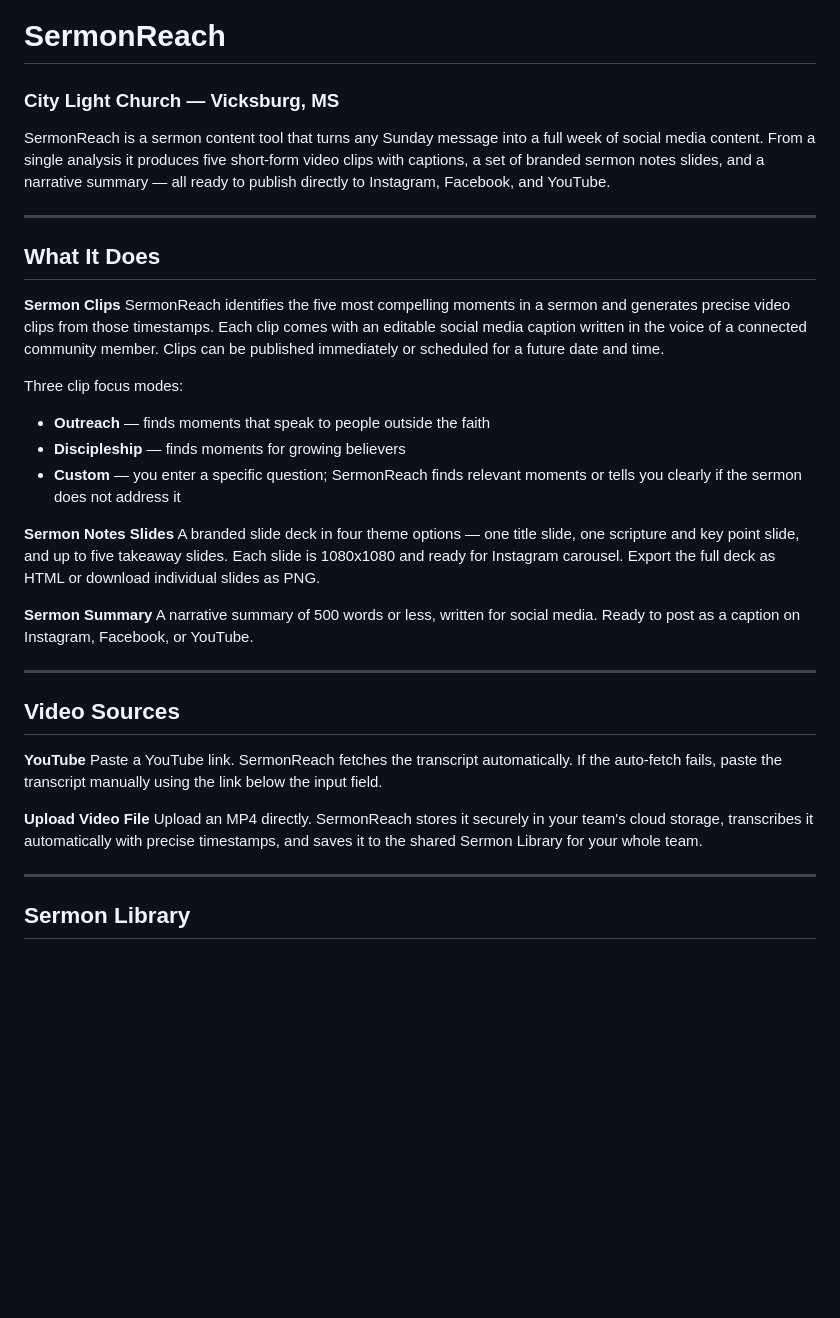
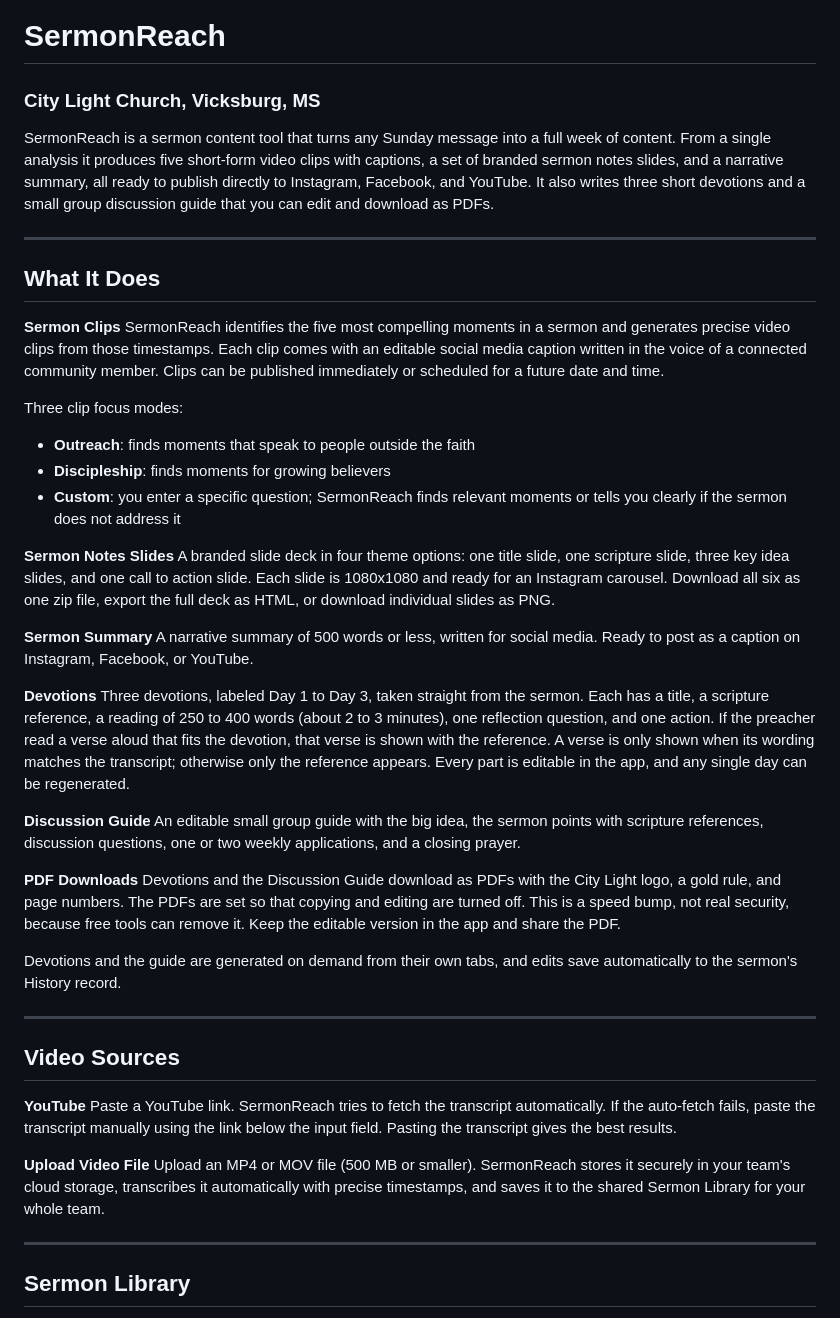
Before and after one commit to brianc-citylight/citylight-sermon-analyzer, a Markdown page: README.md, the part around one of its changes. Rendered like a GitHub page; blank space fills up the shorter version.

```diff
--- a/README.md
+++ b/README.md
@@ -1,7 +1,7 @@
 # SermonReach
-### City Light Church — Vicksburg, MS
+### City Light Church, Vicksburg, MS
 
-SermonReach is a sermon content tool that turns any Sunday message into a full week of social media content. From a single analysis it produces five short-form video clips with captions, a set of branded sermon notes slides, and a narrative summary — all ready to publish directly to Instagram, Facebook, and YouTube.
+SermonReach is a sermon content tool that turns any Sunday message into a full week of content. From a single analysis it produces five short-form video clips with captions, a set of branded sermon notes slides, and a narrative summary, all ready to publish directly to Instagram, Facebook, and YouTube. It also writes three short devotions and a small group discussion guide that you can edit and download as PDFs.
 
 ---
 
@@ -11,25 +11,36 @@ SermonReach is a sermon content tool that turns any Sunday message into a full w
 SermonReach identifies the five most compelling moments in a sermon and generates precise video clips from those timestamps. Each clip comes with an editable social media caption written in the voice of a connected community member. Clips can be published immediately or scheduled for a future date and time.
 
 Three clip focus modes:
-- **Outreach** — finds moments that speak to people outside the faith
-- **Discipleship** — finds moments for growing believers
-- **Custom** — you enter a specific question; SermonReach finds relevant moments or tells you clearly if the sermon does not address it
+- **Outreach**: finds moments that speak to people outside the faith
+- **Discipleship**: finds moments for growing believers
+- **Custom**: you enter a specific question; SermonReach finds relevant moments or tells you clearly if the sermon does not address it
 
 **Sermon Notes Slides**
-A branded slide deck in four theme options — one title slide, one scripture and key point slide, and up to five takeaway slides. Each slide is 1080x1080 and ready for Instagram carousel. Export the full deck as HTML or download individual slides as PNG.
+A branded slide deck in four theme options: one title slide, one scripture slide, three key idea slides, and one call to action slide. Each slide is 1080x1080 and ready for an Instagram carousel. Download all six as one zip file, export the full deck as HTML, or download individual slides as PNG.
 
 **Sermon Summary**
 A narrative summary of 500 words or less, written for social media. Ready to post as a caption on Instagram, Facebook, or YouTube.
+
+**Devotions**
+Three devotions, labeled Day 1 to Day 3, taken straight from the sermon. Each has a title, a scripture reference, a reading of 250 to 400 words (about 2 to 3 minutes), one reflection question, and one action. If the preacher read a verse aloud that fits the devotion, that verse is shown with the reference. A verse is only shown when its wording matches the transcript; otherwise only the reference appears. Every part is editable in the app, and any single day can be regenerated.
+
+**Discussion Guide**
+An editable small group guide with the big idea, the sermon points with scripture references, discussion questions, one or two weekly applications, and a closing prayer.
+
+**PDF Downloads**
+Devotions and the Discussion Guide download as PDFs with the City Light logo, a gold rule, and page numbers. The PDFs are set so that copying and editing are turned off. This is a speed bump, not real security, because free tools can remove it. Keep the editable version in the app and share the PDF.
+
+Devotions and the guide are generated on demand from their own tabs, and edits save automatically to the sermon's History record.
 
 ---
 
 ## Video Sources
 
 **YouTube**
-Paste a YouTube link. SermonReach fetches the transcript automatically. If the auto-fetch fails, paste the transcript manually using the link below the input field.
+Paste a YouTube link. SermonReach tries to fetch the transcript automatically. If the auto-fetch fails, paste the transcript manually using the link below the input field. Pasting the transcript gives the best results.
 
 **Upload Video File**
-Upload an MP4 directly. SermonReach stores it securely in your team's cloud storage, transcribes it automatically with precise timestamps, and saves it to the shared Sermon Library for your whole team.
+Upload an MP4 or MOV file (500 MB or smaller). SermonReach stores it securely in your team's cloud storage, transcribes it automatically with precise timestamps, and saves it to the shared Sermon Library for your whole team.
 
 ---
 
```
Also changed, not shown: other parts of README.md (+17 -2 lines).
